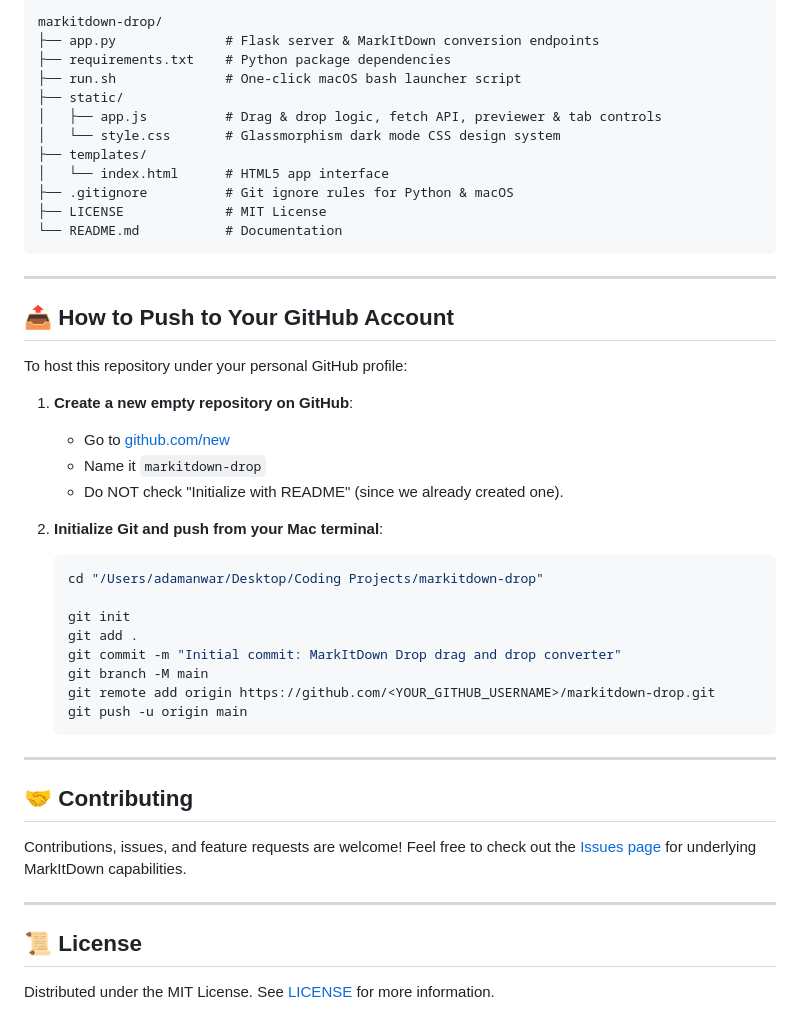
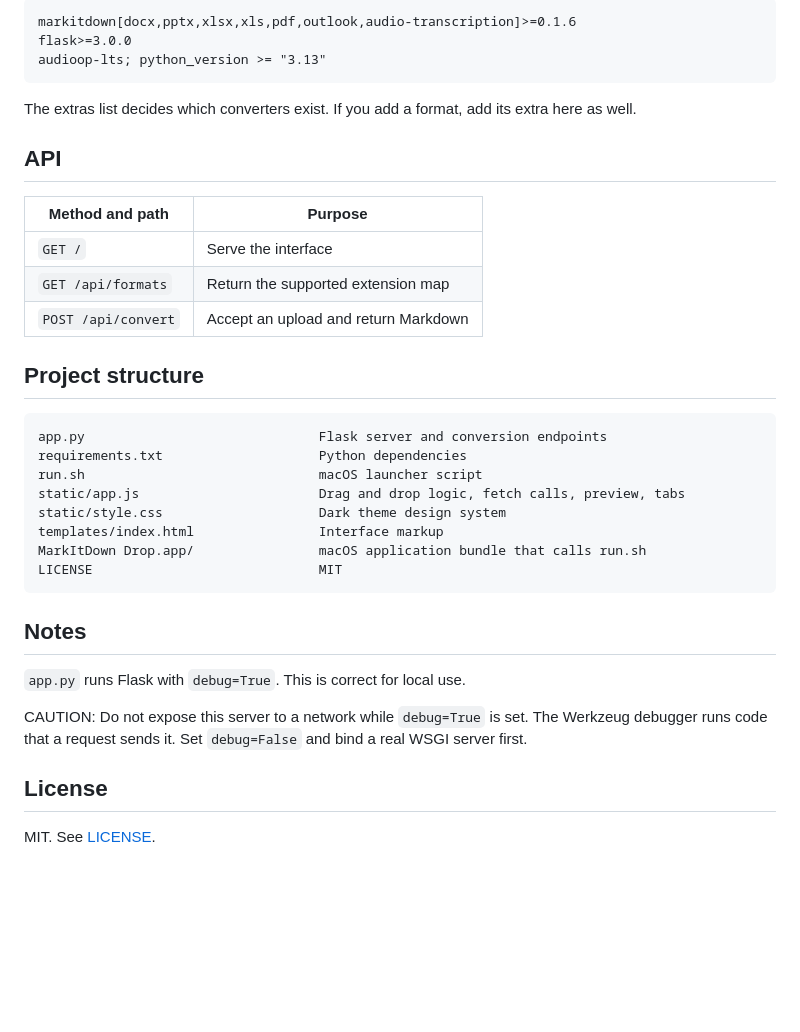
Before and after one commit to ADM1SH/markitdown-drop, a Markdown page: README.md, the part around one of its changes. Drawn GitHub-style; blank space fills up the shorter version.

````diff
--- a/README.md
+++ b/README.md
@@ -81,50 +80,39 @@ If you prefer to set up manually:
 
 ```
-markitdown-drop/
-├── app.py              # Flask server & MarkItDown conversion endpoints
-├── requirements.txt    # Python package dependencies
-├── run.sh              # One-click macOS bash launcher script
-├── static/
-│   ├── app.js          # Drag & drop logic, fetch API, previewer & tab controls
-│   └── style.css       # Glassmorphism dark mode CSS design system
-├── templates/
-│   └── index.html      # HTML5 app interface
-├── .gitignore          # Git ignore rules for Python & macOS
-├── LICENSE             # MIT License
-└── README.md           # Documentation
+markitdown[docx,pptx,xlsx,xls,pdf,outlook,audio-transcription]>=0.1.6
+flask>=3.0.0
+audioop-lts; python_version >= "3.13"
 ```
 
----
+The extras list decides which converters exist. If you add a format, add its extra here as well.
 
-## 📤 How to Push to Your GitHub Account
+## API
 
-To host this repository under your personal GitHub profile:
+| Method and path | Purpose |
+| --- | --- |
+| `GET /` | Serve the interface |
+| `GET /api/formats` | Return the supported extension map |
+| `POST /api/convert` | Accept an upload and return Markdown |
 
-1. **Create a new empty repository on GitHub**:
-   - Go to [github.com/new](https://github.com/new)
-   - Name it `markitdown-drop`
-   - Do NOT check "Initialize with README" (since we already created one).
+## Project structure
 
-2. **Initialize Git and push from your Mac terminal**:
-   ```bash
-   cd "/Users/adamanwar/Desktop/Coding Projects/markitdown-drop"
+```
+app.py                              Flask server and conversion endpoints
+requirements.txt                    Python dependencies
+run.sh                              macOS launcher script
+static/app.js                       Drag and drop logic, fetch calls, preview, tabs
+static/style.css                    Dark theme design system
+templates/index.html                Interface markup
+MarkItDown Drop.app/                macOS application bundle that calls run.sh
+LICENSE                             MIT
+```
 
-   git init
-   git add .
-   git commit -m "Initial commit: MarkItDown Drop drag and drop converter"
-   git branch -M main
-   git remote add origin https://github.com/<YOUR_GITHUB_USERNAME>/markitdown-drop.git
-   git push -u origin main
-   ```
+## Notes
 
----
+`app.py` runs Flask with `debug=True`. This is correct for local use.
 
-## 🤝 Contributing
+CAUTION: Do not expose this server to a network while `debug=True` is set. The Werkzeug debugger runs code that a request sends it. Set `debug=False` and bind a real WSGI server first.
 
-Contributions, issues, and feature requests are welcome! Feel free to check out the [Issues page](https://github.com/microsoft/markitdown/issues) for underlying MarkItDown capabilities.
+## License
 
----
-
-## 📜 License
-
-Distributed under the MIT License. See [LICENSE](LICENSE) for more information.
+MIT. See [LICENSE](LICENSE).
````
Also changed, not shown: other parts of README.md (+45 -46 lines).
